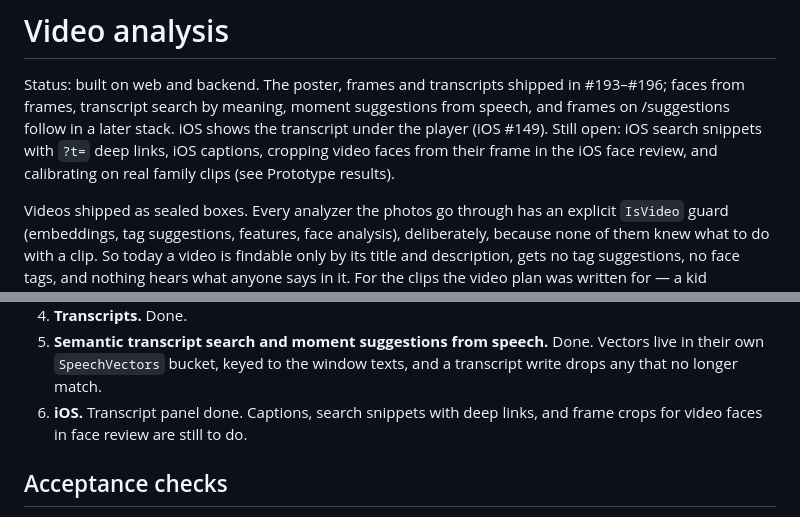
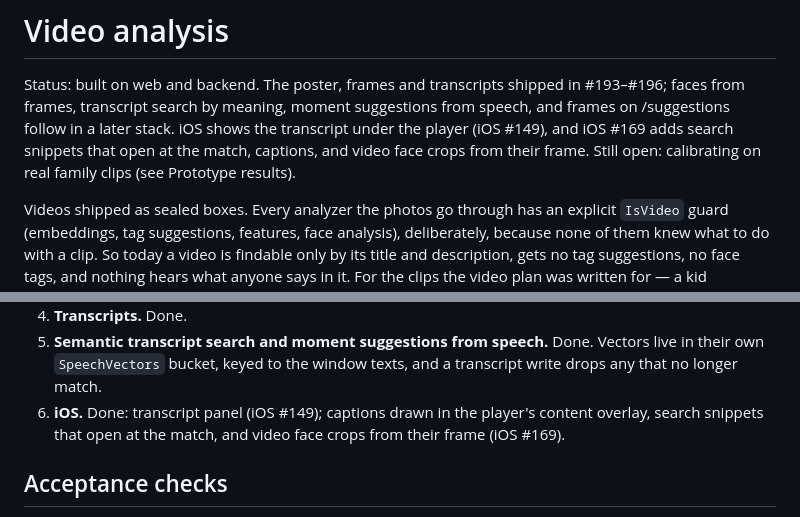
Before and after one commit to sggrissom/Family-Portal, a Markdown page: docs/plans/video-analysis.md, 2 parts joined by grey strips. Rendered like a GitHub page.

Commit message:
Record the iOS side of video analysis as built
Co-Authored-By: Claude Opus 5.5 <noreply@anthropic.com>

```diff
--- a/docs/plans/video-analysis.md
+++ b/docs/plans/video-analysis.md
@@ -3,10 +3,10 @@
 Status: built on web and backend. The poster, frames and transcripts shipped
 in #193–#196; faces from frames, transcript search by meaning, moment
 suggestions from speech, and frames on /suggestions follow in a later stack.
-iOS shows the transcript under the player (iOS #149). Still open: iOS search
-snippets with `?t=` deep links, iOS captions, cropping video faces from their
-frame in the iOS face review, and calibrating on real family clips (see
-Prototype results).
+iOS shows the transcript under the player (iOS #149), and iOS #169 adds
+search snippets that open at the match, captions, and video face crops from
+their frame. Still open: calibrating on real family clips (see Prototype
+results).
 
 Videos shipped as sealed boxes. Every analyzer the photos go through has an
 explicit `IsVideo` guard (embeddings, tag suggestions, features, face
@@ -369,8 +369,9 @@ quality on real family clips.
 5. **Semantic transcript search and moment suggestions from speech.** Done.
    Vectors live in their own `SpeechVectors` bucket, keyed to the window
    texts, and a transcript write drops any that no longer match.
-6. **iOS.** Transcript panel done. Captions, search snippets with deep links,
-   and frame crops for video faces in face review are still to do.
+6. **iOS.** Done: transcript panel (iOS #149); captions drawn in the
+   player's content overlay, search snippets that open at the match, and
+   video face crops from their frame (iOS #169).
 
 ## Acceptance checks
 
```
Also changed, not shown: docs/plan.md (+1 -1 lines).
